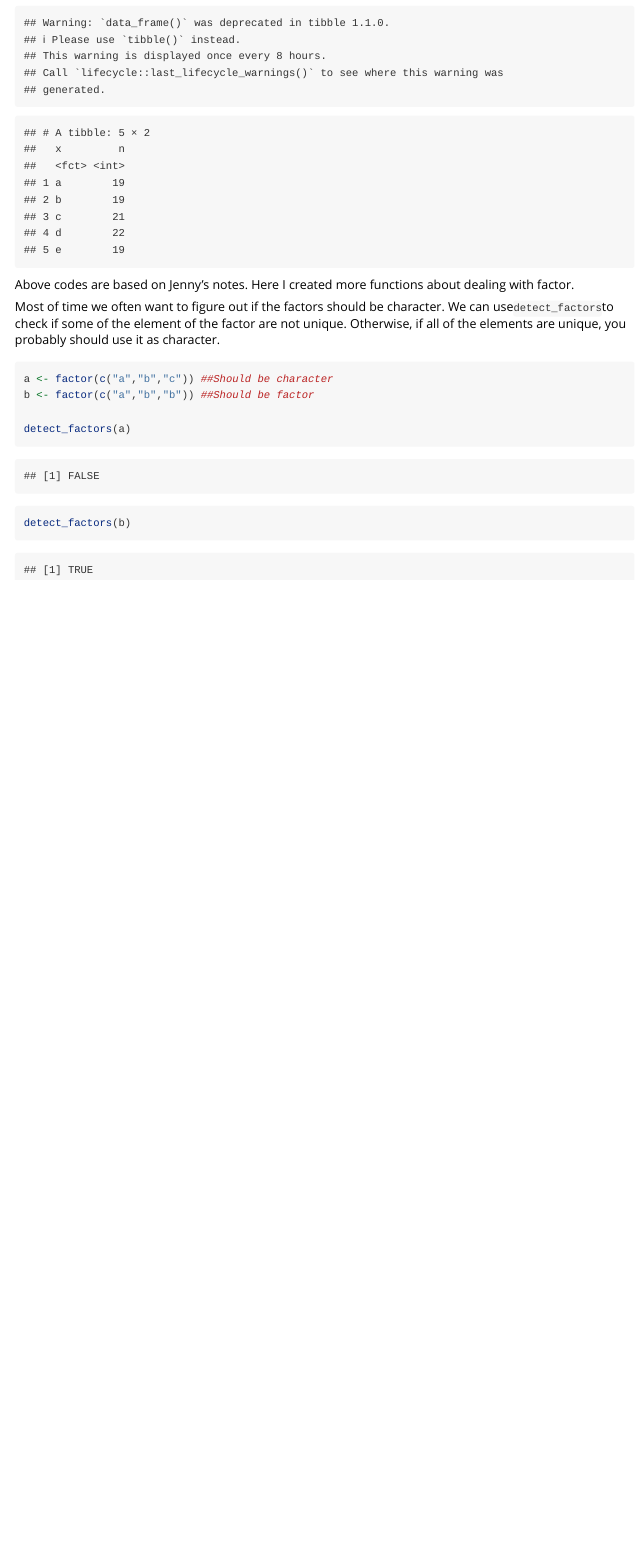
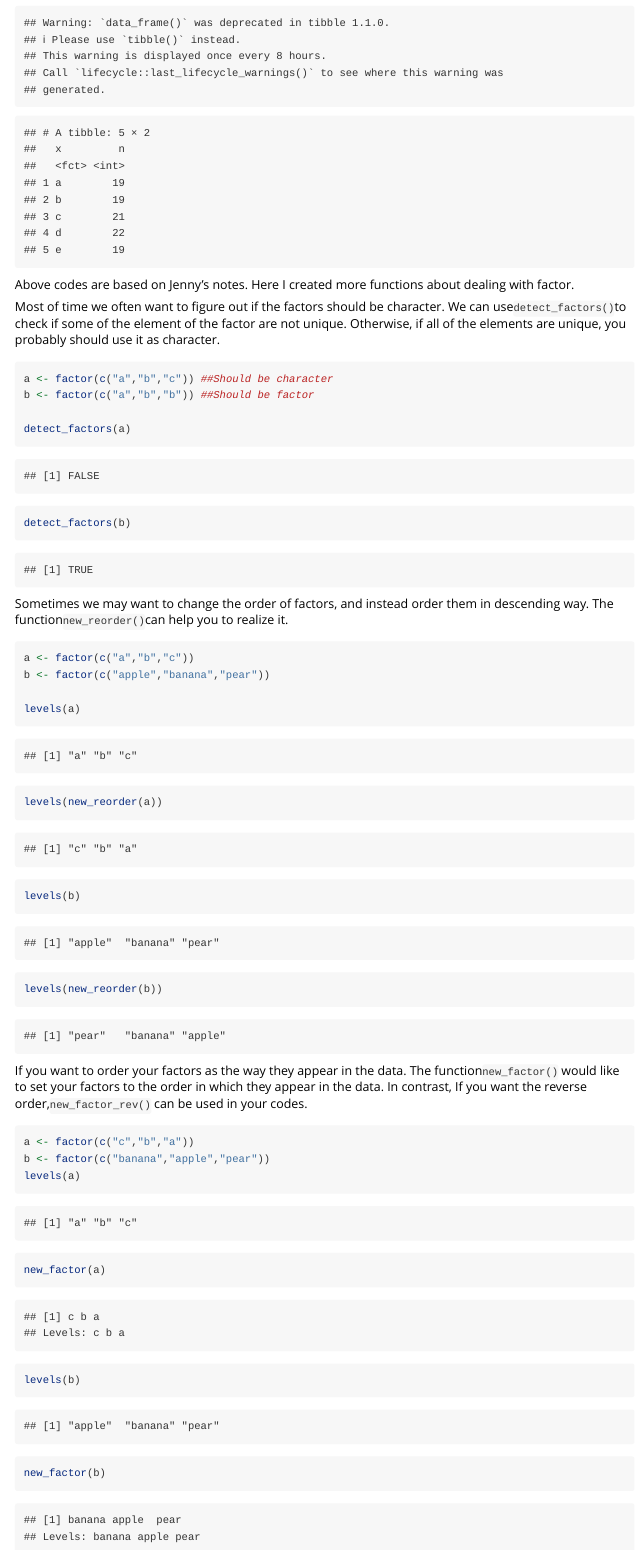
Before and after one commit to Tangjiahui26/foofactors, an R Markdown document (vignettes/hello-foofactors.Rmd): the page in a window 1100 px wide, from 1150 px down. Rendered offline with R 4.5, knitr and Pandoc, with nearby package versions; some code elsewhere in the file could not run offline.

Commit message:
foofactors vignettes

````diff
--- a/vignettes/hello-foofactors.Rmd
+++ b/vignettes/hello-foofactors.Rmd
@@ -63,3 +63,27 @@ b <- factor(c("a","b","b")) ##Should be factor
 detect_factors(a)
 detect_factors(b)
 ```
+
+Sometimes we may want to change the order of factors, and instead order them in descending way. The function`new_reorder()`can help you to realize it.
+
+```{r}
+a <- factor(c("a","b","c"))
+b <- factor(c("apple","banana","pear"))
+
+levels(a)
+levels(new_reorder(a))
+levels(b)
+levels(new_reorder(b))
+
+```
+
+If you want to order your factors as the way they appear in the data. The function`new_factor()` would like to set your factors to the order in which they appear in the data. In contrast, If you want the reverse order,`new_factor_rev()` can be used in your codes.
+
+```{r}
+a <- factor(c("c","b","a"))
+b <- factor(c("banana","apple","pear"))
+levels(a)
+new_factor(a)
+levels(b)
+new_factor(b)
+```
````
Also changed, not shown: vignettes/hello-foofactors.Rmd (2 more changed lines).
